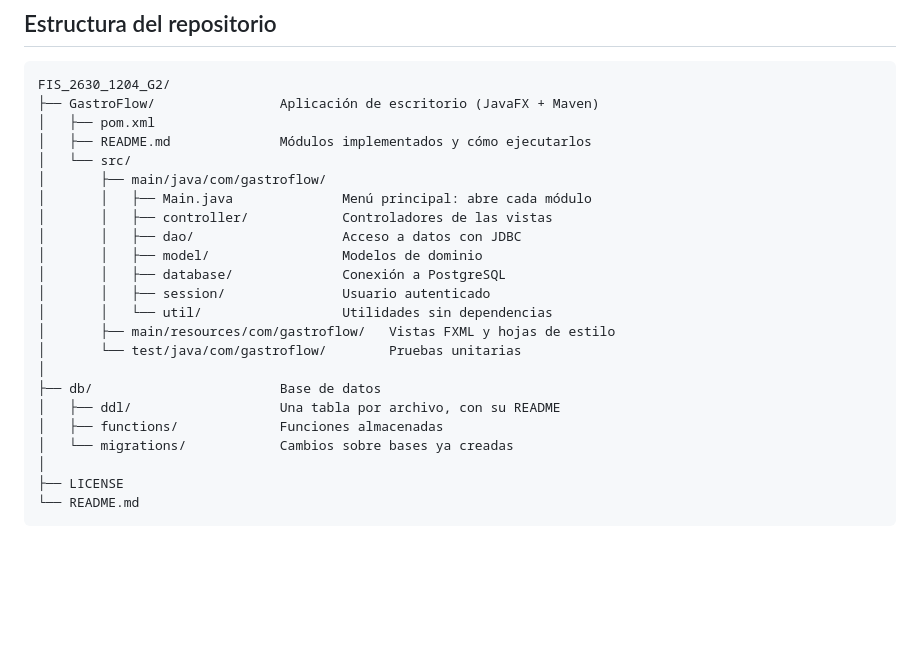
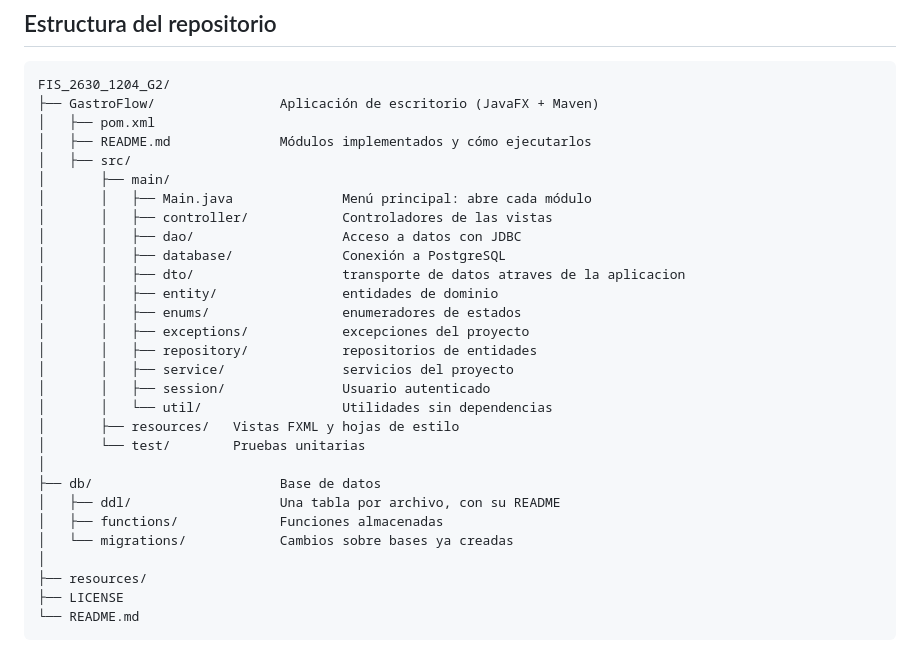
Before and after one commit to puj-course/FIS_2630_1204_G2, a Markdown page: README.md, the part around the change. GitHub-like rendering; blank space fills up the shorter version.

Commit message:
Revise directory structure and module descriptions
Updated directory structure and descriptions in README.

````diff
--- a/README.md
+++ b/README.md
@@ -40,23 +40,29 @@ FIS_2630_1204_G2/
 ├── GastroFlow/                Aplicación de escritorio (JavaFX + Maven)
 │   ├── pom.xml
 │   ├── README.md              Módulos implementados y cómo ejecutarlos
-│   └── src/
-│       ├── main/java/com/gastroflow/
+│   ├── src/
+│       ├── main/
 │       │   ├── Main.java              Menú principal: abre cada módulo
 │       │   ├── controller/            Controladores de las vistas
 │       │   ├── dao/                   Acceso a datos con JDBC
-│       │   ├── model/                 Modelos de dominio
 │       │   ├── database/              Conexión a PostgreSQL
+│       │   ├── dto/                   transporte de datos atraves de la aplicacion
+│       │   ├── entity/                entidades de dominio
+│       │   ├── enums/                 enumeradores de estados
+│       │   ├── exceptions/            excepciones del proyecto
+│       │   ├── repository/            repositorios de entidades
+│       │   ├── service/               servicios del proyecto
 │       │   ├── session/               Usuario autenticado
 │       │   └── util/                  Utilidades sin dependencias
-│       ├── main/resources/com/gastroflow/   Vistas FXML y hojas de estilo
-│       └── test/java/com/gastroflow/        Pruebas unitarias
+│       ├── resources/   Vistas FXML y hojas de estilo
+│       └── test/        Pruebas unitarias
 │
 ├── db/                        Base de datos
 │   ├── ddl/                   Una tabla por archivo, con su README
 │   ├── functions/             Funciones almacenadas
 │   └── migrations/            Cambios sobre bases ya creadas
 │
+├── resources/
 ├── LICENSE
 └── README.md
 ```
````
